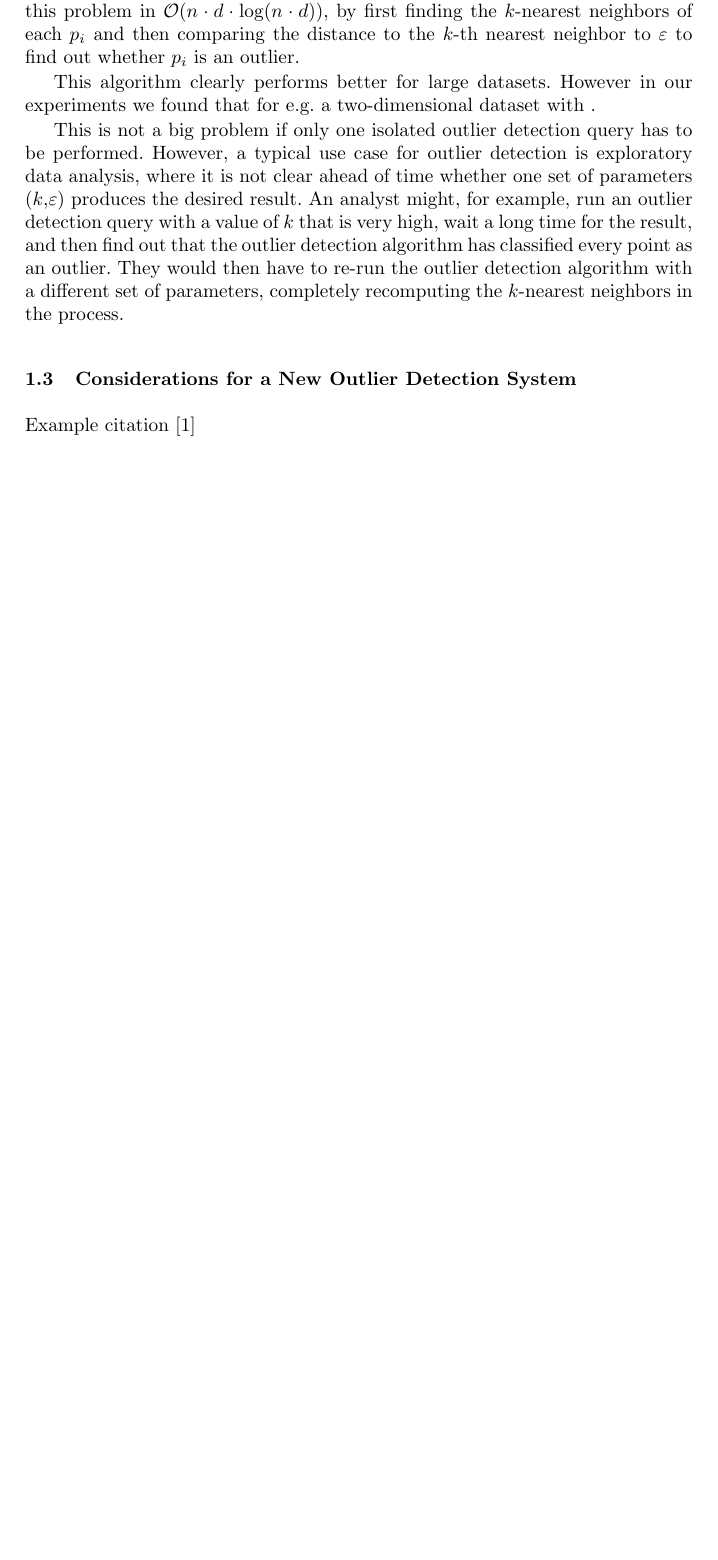
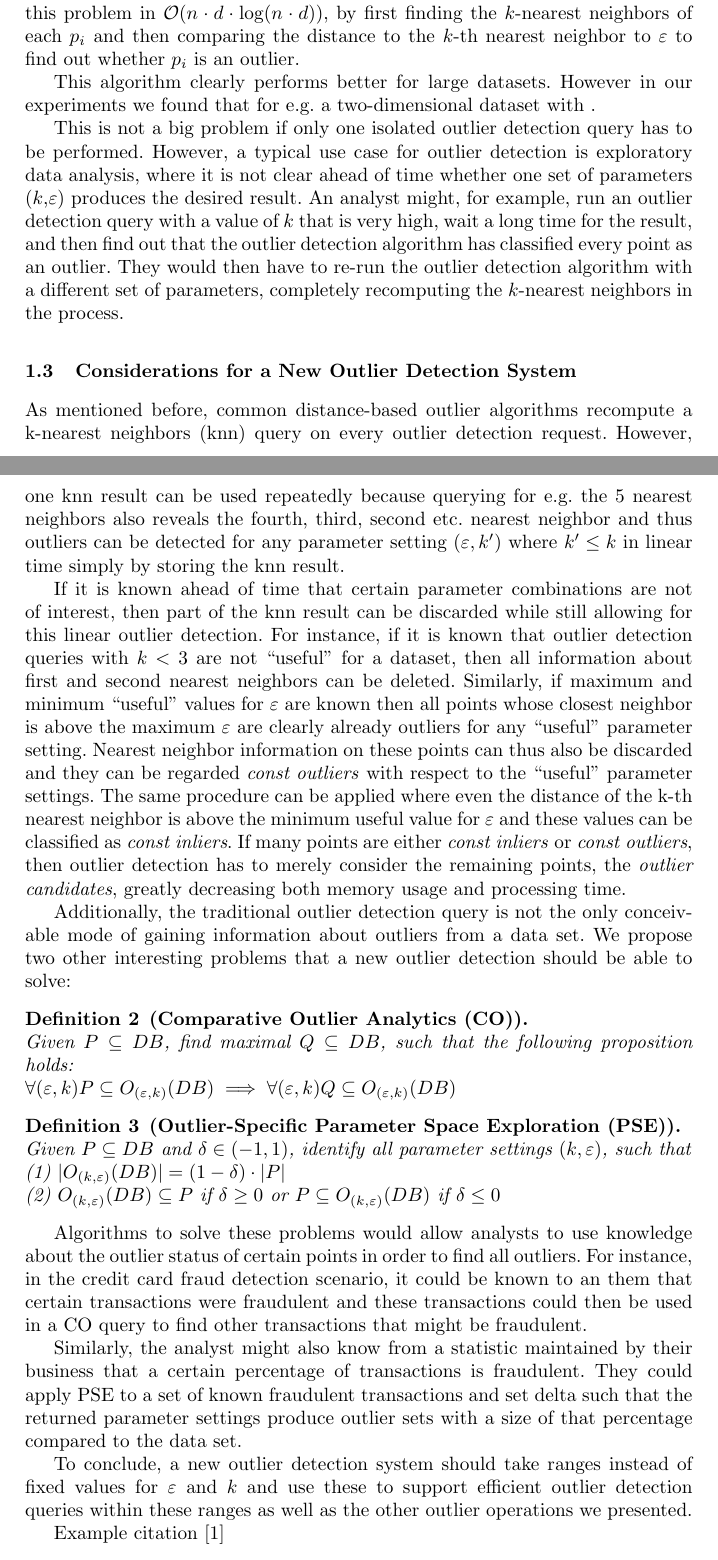
Before and after one commit to matthhan/onion-seminar-paper, a LaTeX paper (ausarbeitung/termpaper.tex): part of page 2 of 3 before the commit and two parts of pages 2 and 3 of 4 after it, the two joined at a grey line, cut so that both start at the same text, the shorter picture padded with empty space. Compiled offline with pdfLaTeX.

Commit message:
wrote considerations subsection

```diff
--- a/ausarbeitung/termpaper.tex
+++ b/ausarbeitung/termpaper.tex
@@ -2,6 +2,7 @@
 \documentclass[runningheads]{llncs}
 %
 \usepackage{makeidx}  % allows for indexgeneration
+\usepackage{amsmath} % allows for \text{}
 %
 \begin{document}
 %
@@ -65,7 +68,33 @@ This is not a big problem if only one isolated outlier detection query has to be
 %TODO Add experimental results here
 %TODO: Also discuss the DOLPHIN System.
 \subsection{Considerations for a New Outlier Detection System}
+As mentioned before, common distance-based outlier algorithms recompute a k-nearest neighbors (knn) query on every outlier detection request. However, one knn result can be used repeatedly because querying for e.g. the 5 nearest neighbors also reveals the fourth, third, second etc. nearest neighbor and thus outliers can be detected for any parameter setting $(\varepsilon,k^\prime)$ where $k^\prime \leq k$ in linear time simply by storing the knn result.
 
+If it is known ahead of time that certain parameter combinations are not of interest, then part of the knn result can be discarded while still allowing for this linear outlier detection. For instance, if it is known that outlier detection queries with $k < 3$ are not ``useful'' for a dataset, then all information about first and second nearest neighbors can be deleted. Similarly, if maximum and minimum ``useful'' values for $\varepsilon$ are known then all points whose closest neighbor is above the maximum $\varepsilon$ are clearly already outliers for any ``useful'' parameter setting. Nearest neighbor information on these points can thus also be discarded and they can be regarded \emph{const outliers} with respect to the ``useful'' parameter settings. The same procedure can be applied where even the distance of the k-th nearest neighbor is above the minimum useful value for $\varepsilon$ and these values can be classified as \emph{const inliers}. If many points are either \emph{const inliers} or \emph{const outliers}, then outlier detection has to merely consider the remaining points, the \emph{outlier candidates}, greatly decreasing both memory usage and processing time.
+
+Additionally, the traditional outlier detection query is not the only conceivable mode of gaining information about outliers from a data set. We propose two other interesting problems that a new outlier detection should be able to solve:
+
+\begin{definition}[Comparative Outlier Analytics (CO)]
+
+\noindent Given $P\subseteq DB$, find maximal $Q\subseteq DB$, such that the following proposition holds:
+
+\noindent $\forall (\varepsilon,k) P \subseteq O_{(\varepsilon, k)}(DB) \implies \forall (\varepsilon,k)Q\subseteq O_{(\varepsilon, k)}(DB)$
+\end{definition}
+
+\begin{definition}[Outlier-Specific Parameter Space Exploration (PSE)]
+
+\noindent Given $P\subseteq DB$ and $\delta \in (-1,1)$, identify all parameter settings $(k,\varepsilon)$, such that
+
+\noindent(1) $|O_{(k,\varepsilon)}(DB)| = (1 - \delta) \cdot |P|$
+
+\noindent(2) $O_{(k,\varepsilon)}(DB) \subseteq P$ if $\delta \geq 0$ or $P \subseteq O_{(k,\varepsilon)}(DB)$ if $\delta \leq 0$
+\end{definition}
+
+Algorithms to solve these problems would allow analysts to use knowledge about the outlier status of certain points in order to find all outliers. For instance, in the credit card fraud detection scenario, it could be known to an them that certain transactions were fraudulent and these transactions could then be used in a CO query to find other transactions that might be fraudulent.
+
+Similarly, the analyst might also know from a statistic maintained by their business that a certain percentage of transactions is fraudulent. They could apply PSE to a set of known fraudulent transactions and set delta such that the returned parameter settings produce outlier sets with a size of that percentage compared to the data set.
+
+To conclude, a new outlier detection system should take ranges instead of fixed values for $\varepsilon$ and $k$ and use these to support efficient outlier detection queries within these ranges as well as the other outlier operations we presented.
 
 Example citation \cite{DBLP:conf/civr/BeecksUS10}
 
```
Also changed, not shown: ausarbeitung/termpaper.tex (8 more changed lines).
